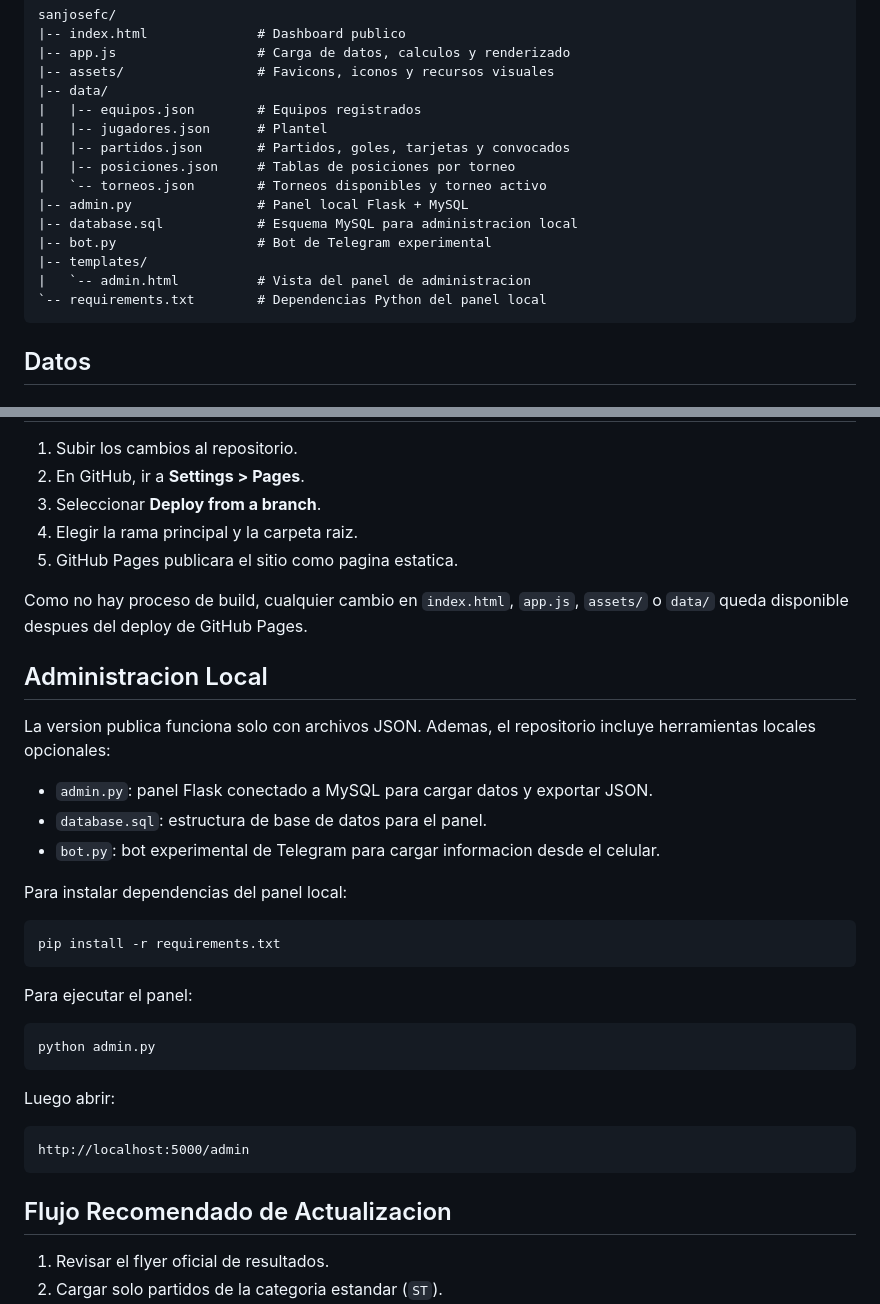
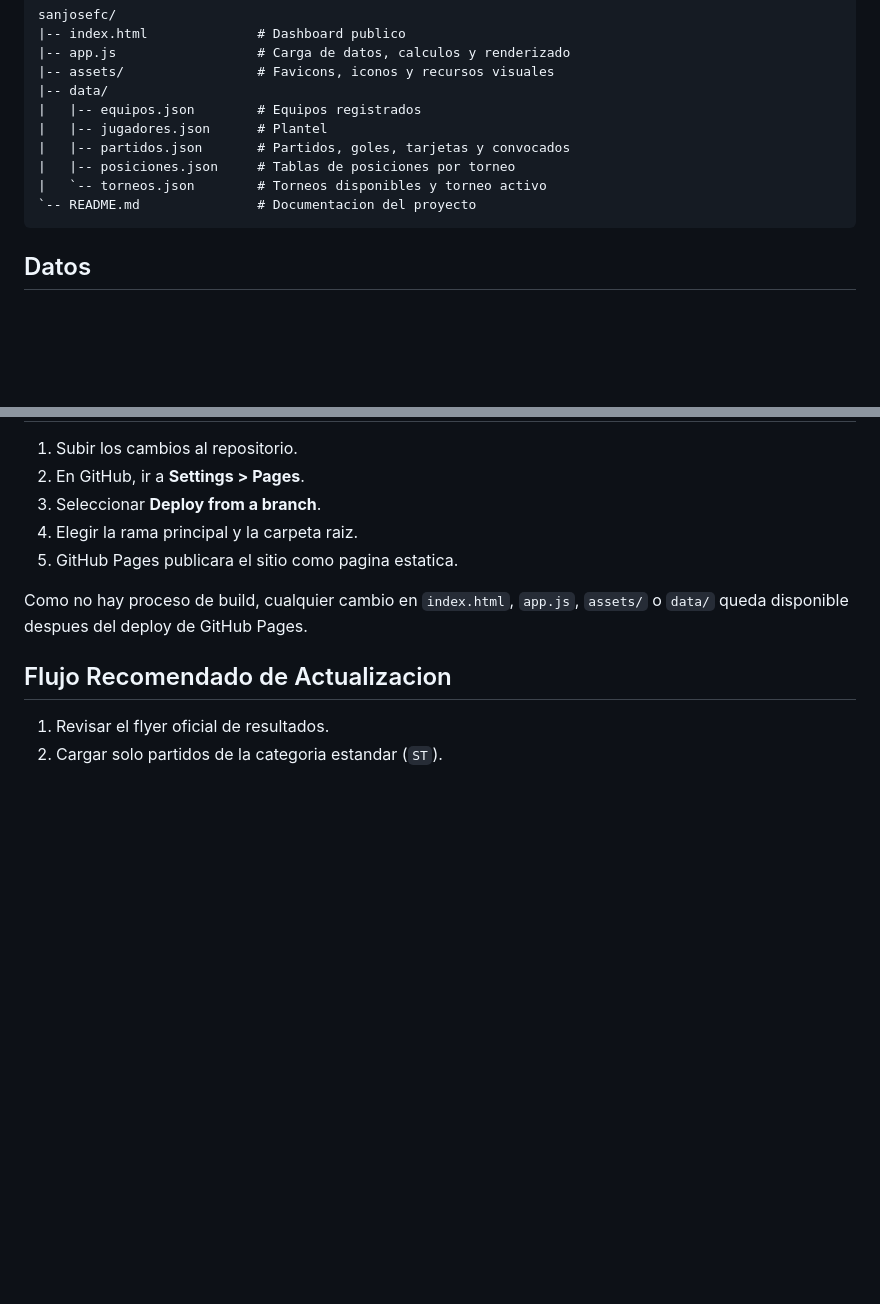
Before and after one commit to LeandroManna/sanjosefc, a Markdown page: README.md, 2 parts joined by grey strips. Rendered like a GitHub page; blank space fills up the shorter version.

````diff
--- a/README.md
+++ b/README.md
@@ -46,12 +46,7 @@ sanjosefc/
 |   |-- partidos.json       # Partidos, goles, tarjetas y convocados
 |   |-- posiciones.json     # Tablas de posiciones por torneo
 |   `-- torneos.json        # Torneos disponibles y torneo activo
-|-- admin.py                # Panel local Flask + MySQL
-|-- database.sql            # Esquema MySQL para administracion local
-|-- bot.py                  # Bot de Telegram experimental
-|-- templates/
-|   `-- admin.html          # Vista del panel de administracion
-`-- requirements.txt        # Dependencias Python del panel local
+`-- README.md               # Documentacion del proyecto
 ```
 
 ## Datos
@@ -153,32 +148,6 @@ Si aparece un equipo nuevo terminado en `ST`, se agrega al listado, pero no se c
 
 Como no hay proceso de build, cualquier cambio en `index.html`, `app.js`, `assets/` o `data/` queda disponible despues del deploy de GitHub Pages.
 
-## Administracion Local
-
-La version publica funciona solo con archivos JSON. Ademas, el repositorio incluye herramientas locales opcionales:
-
-- `admin.py`: panel Flask conectado a MySQL para cargar datos y exportar JSON.
-- `database.sql`: estructura de base de datos para el panel.
-- `bot.py`: bot experimental de Telegram para cargar informacion desde el celular.
-
-Para instalar dependencias del panel local:
-
-```bash
-pip install -r requirements.txt
-```
-
-Para ejecutar el panel:
-
-```bash
-python admin.py
-```
-
-Luego abrir:
-
-```text
-http://localhost:5000/admin
-```
-
 ## Flujo Recomendado de Actualizacion
 
 1. Revisar el flyer oficial de resultados.
````
